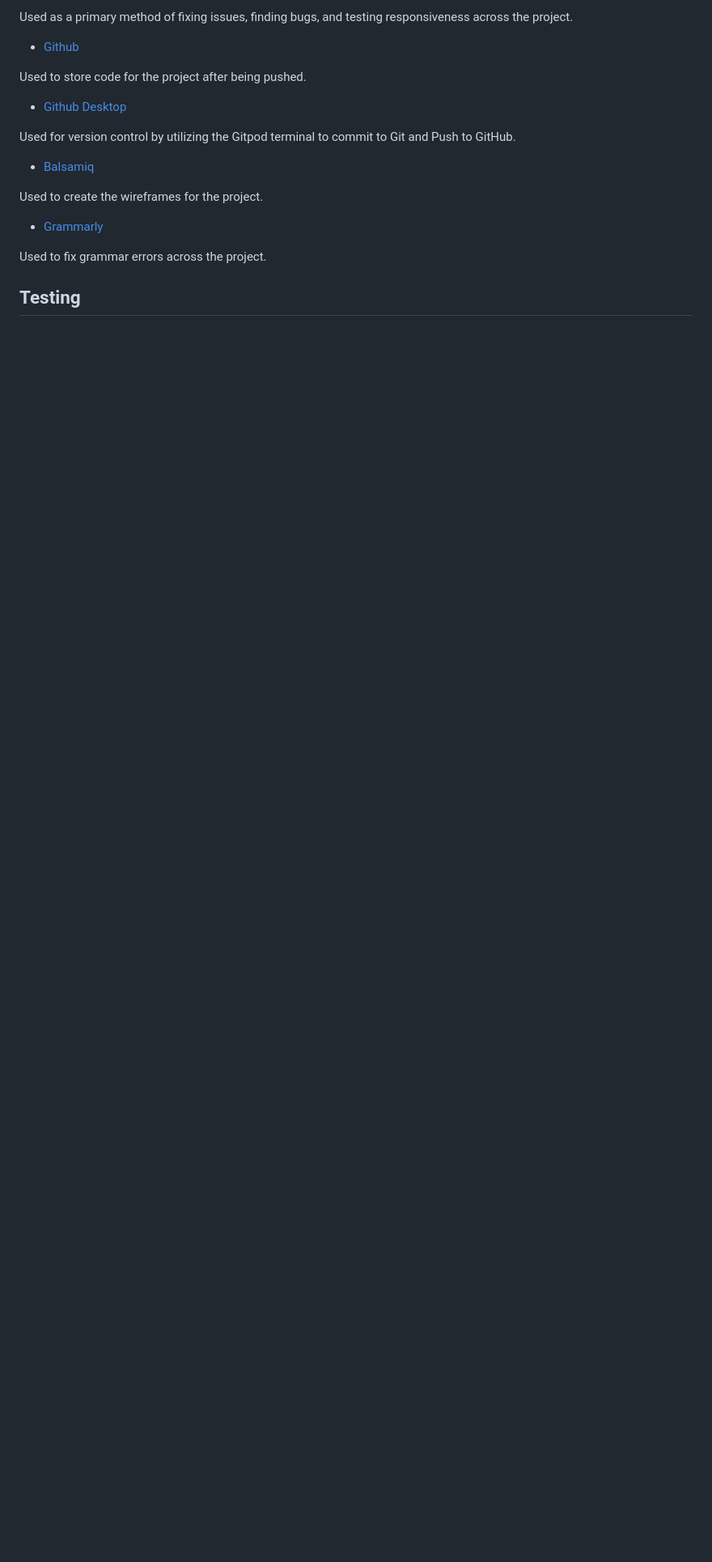
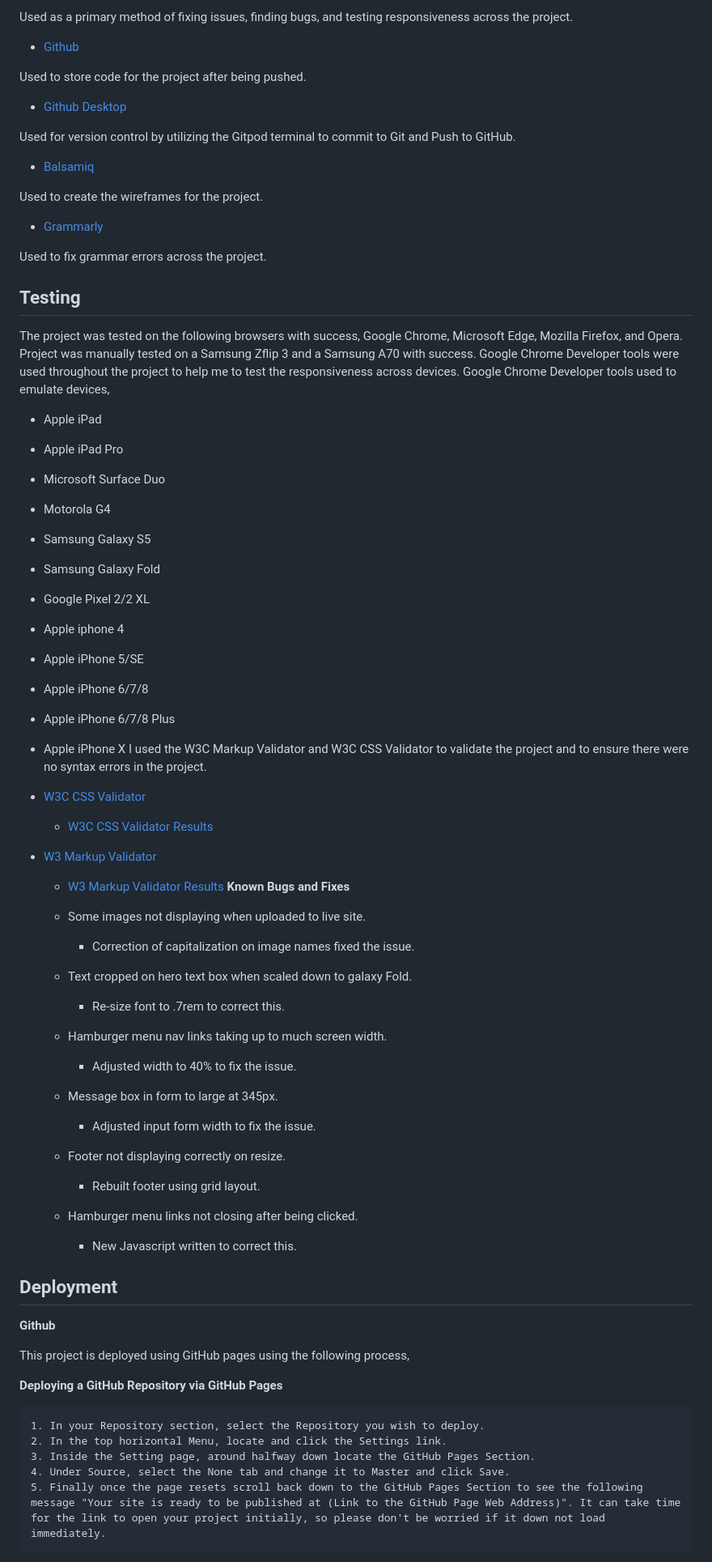
Before and after one commit to iftec/The-Art-of-Poi, a Markdown page: README.md, the part around the change printed below. Shown: that part at 81% size. GitHub-like rendering; blank space fills up the shorter version.

```diff
--- a/README.md
+++ b/README.md
@@ -191,3 +191,56 @@ Used to create the wireframes for the project.
 
 Used to fix grammar errors across the project.
 ## Testing
+The project was tested on the following browsers with success, Google Chrome, Microsoft Edge, Mozilla Firefox, and Opera.
+Project was manually tested on a Samsung Zflip 3 and a Samsung A70 with success.
+Google Chrome Developer tools were used throughout the project to help me to test the responsiveness across devices.
+Google Chrome Developer tools used to emulate devices,
+- Apple iPad
+- Apple iPad Pro
+- Microsoft Surface Duo
+- Motorola G4
+- Samsung Galaxy S5
+- Samsung Galaxy Fold
+- Google Pixel 2/2 XL
+- Apple iphone 4
+- Apple iPhone 5/SE
+- Apple iPhone 6/7/8
+- Apple iPhone 6/7/8 Plus
+- Apple iPhone X
+I used the W3C Markup Validator and W3C CSS Validator to validate the project and to ensure there were no syntax errors in the project.
+- [W3C CSS Validator](https://jigsaw.w3.org/css-validator/)
+    - [W3C CSS Validator Results](https://github.com/iftec/The-Art-of-Poi/blob/main/documentation/css%20validation.png)
+
+- [W3 Markup Validator](https://validator.w3.org/)
+    - [W3 Markup Validator Results](https://github.com/iftec/The-Art-of-Poi/blob/main/documentation/html%20validation.png)
+    **Known Bugs and Fixes**
+    - Some images not displaying when uploaded to live site.
+        - Correction of capitalization on image names  fixed the issue.
+    - Text cropped on hero text box when scaled down to galaxy Fold.
+        - Re-size font to .7rem to correct this.
+
+    - Hamburger menu nav links taking up to much screen width.
+        - Adjusted width to 40% to fix the issue.
+    - Message box in form to large at 345px.
+       - Adjusted input form width to fix the issue.
+    - Footer not displaying correctly on resize.
+        - Rebuilt footer using grid layout.
+    - Hamburger menu links not closing after being clicked.
+        - New Javascript written to correct this.
+
+
+
+## Deployment
+
+**Github**
+
+This project is deployed using GitHub pages using the following process,
+
+**Deploying a GitHub Repository via GitHub Pages**
+
+    1. In your Repository section, select the Repository you wish to deploy.
+    2. In the top horizontal Menu, locate and click the Settings link.
+    3. Inside the Setting page, around halfway down locate the GitHub Pages Section.
+    4. Under Source, select the None tab and change it to Master and click Save.
+    5. Finally once the page resets scroll back down to the GitHub Pages Section to see the following message "Your site is ready to be published at (Link to the GitHub Page Web Address)". It can take time for the link to open your project initially, so please don't be worried if it down not load immediately.
+
```
Also changed, not shown: other parts of README.md (+23 -0 lines).
